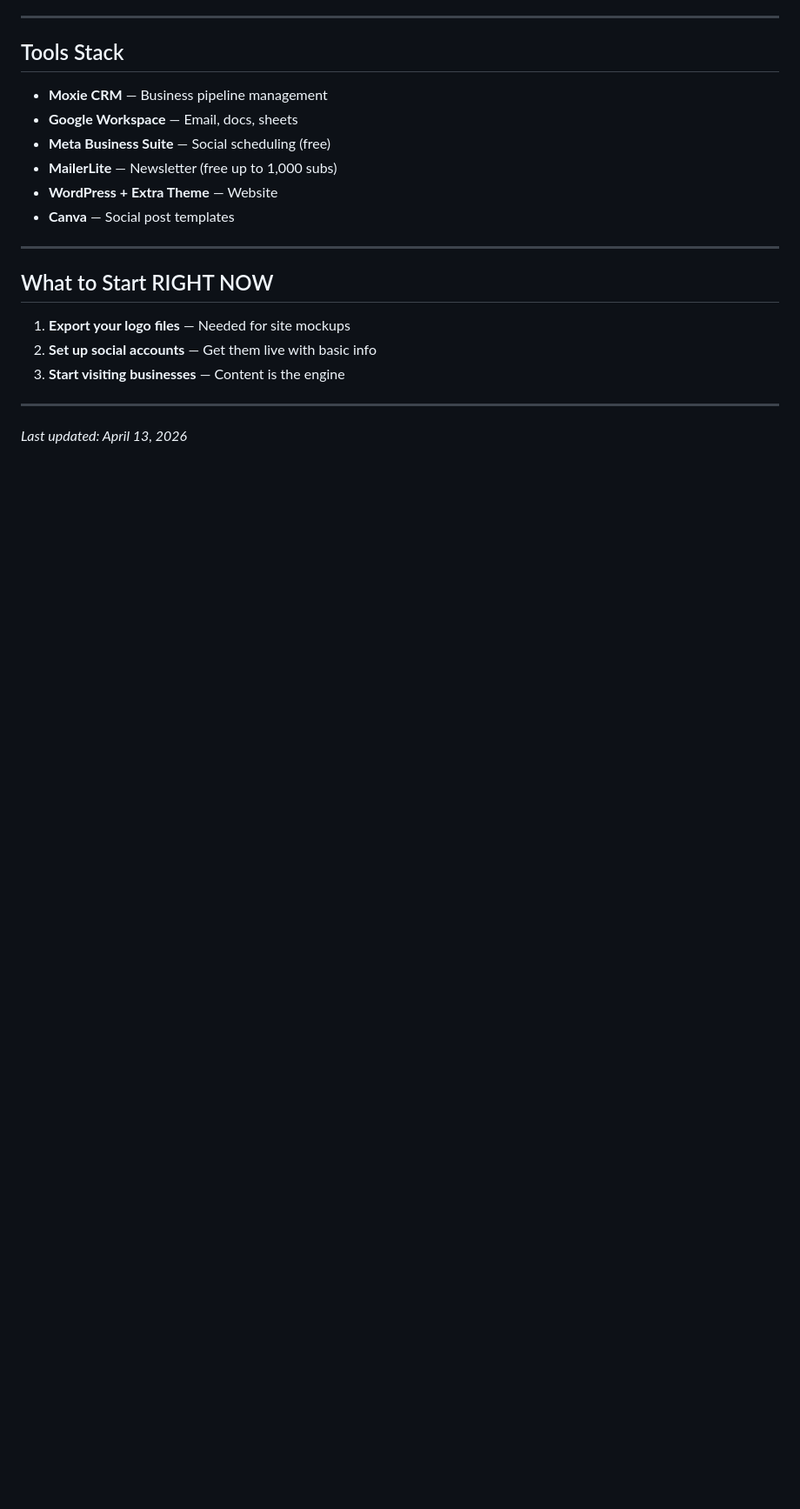
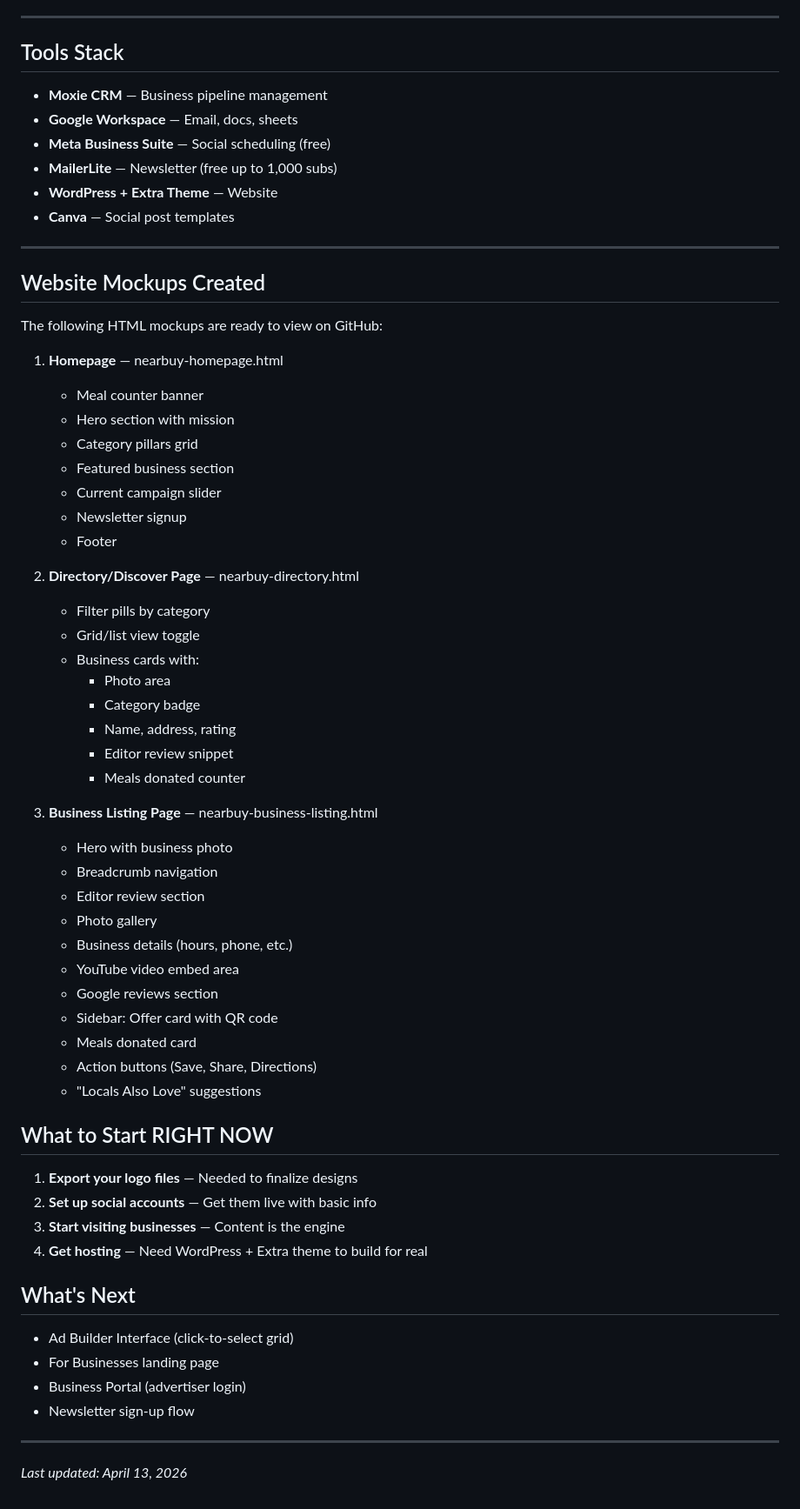
Before and after one commit to squigglyweb/cleatus, a Markdown page: nearbuy-launch-roadmap.md, the part around the change. Shown at 87% size. Rendered like a GitHub page; blank space fills up the shorter version.

Commit message:
Update roadmap with mockups created

```diff
--- a/nearbuy-launch-roadmap.md
+++ b/nearbuy-launch-roadmap.md
@@ -161,11 +161,55 @@ A step-by-step guide to building The Local NearBuy from the ground up.
 
 ---
 
+## Website Mockups Created
+
+The following HTML mockups are ready to view on GitHub:
+
+1. **Homepage** — nearbuy-homepage.html
+   - Meal counter banner
+   - Hero section with mission
+   - Category pillars grid
+   - Featured business section
+   - Current campaign slider
+   - Newsletter signup
+   - Footer
+
+2. **Directory/Discover Page** — nearbuy-directory.html
+   - Filter pills by category
+   - Grid/list view toggle
+   - Business cards with:
+     - Photo area
+     - Category badge
+     - Name, address, rating
+     - Editor review snippet
+     - Meals donated counter
+
+3. **Business Listing Page** — nearbuy-business-listing.html
+   - Hero with business photo
+   - Breadcrumb navigation
+   - Editor review section
+   - Photo gallery
+   - Business details (hours, phone, etc.)
+   - YouTube video embed area
+   - Google reviews section
+   - Sidebar: Offer card with QR code
+   - Meals donated card
+   - Action buttons (Save, Share, Directions)
+   - "Locals Also Love" suggestions
+
 ## What to Start RIGHT NOW
 
-1. **Export your logo files** — Needed for site mockups
+1. **Export your logo files** — Needed to finalize designs
 2. **Set up social accounts** — Get them live with basic info
 3. **Start visiting businesses** — Content is the engine
+4. **Get hosting** — Need WordPress + Extra theme to build for real
+
+## What's Next
+
+- Ad Builder Interface (click-to-select grid)
+- For Businesses landing page
+- Business Portal (advertiser login)
+- Newsletter sign-up flow
 
 ---
 
```
